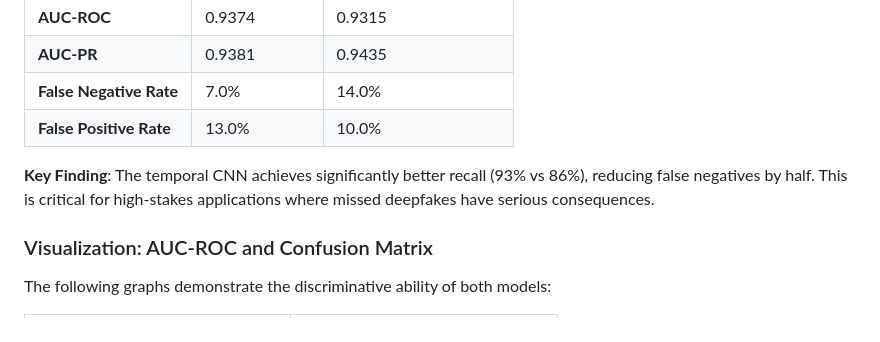
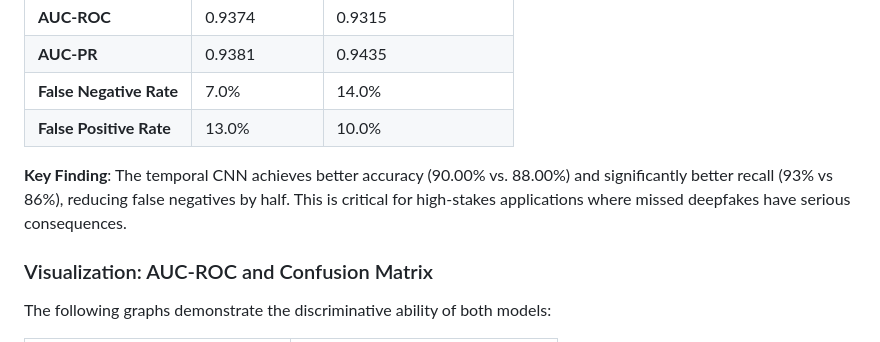
Before and after one commit to abhikarki/Deepfake_detection, a Markdown page: README.md, the part around the change. GitHub-like rendering.

Commit message:
Revise key finding for model performance clarity
Updated key finding to reflect improved accuracy metrics.

```diff
--- a/README.md
+++ b/README.md
@@ -40,7 +40,7 @@ The baseline model (SimpleFrameMLP) takes individual 2048-dimensional frame embe
 | **False Negative Rate** | 7.0%         | 14.0%                  |
 | **False Positive Rate** | 13.0%        | 10.0%                  |
 
-**Key Finding**: The temporal CNN achieves significantly better recall (93% vs 86%), reducing false negatives by half. This is critical for high-stakes applications where missed deepfakes have serious consequences.
+**Key Finding**: The temporal CNN achieves better accuracy (90.00% vs. 88.00%) and significantly better recall (93% vs 86%), reducing false negatives by half. This is critical for high-stakes applications where missed deepfakes have serious consequences.
 
 ### Visualization: AUC-ROC and Confusion Matrix
 
```
